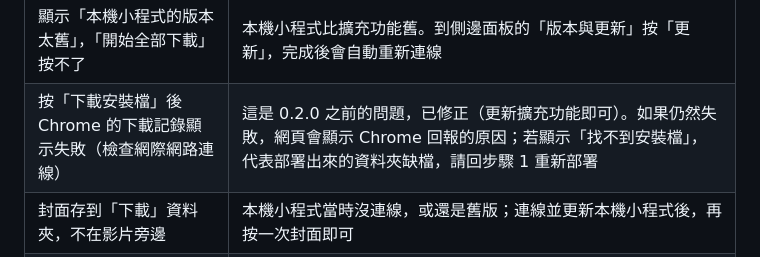
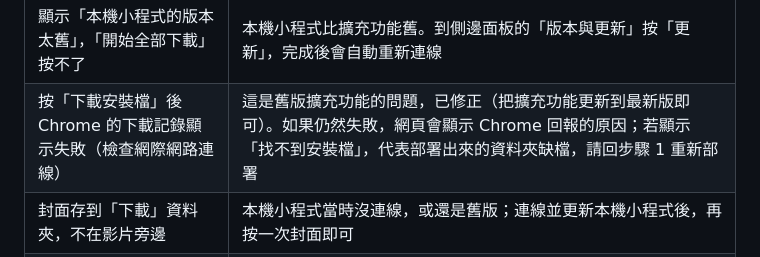
Before and after one commit to unnn3ing-oss/videodownload, a Markdown page: README.md, the part around the change. GitHub-like rendering.

Commit message:
docs: README wording for the installer download fix
Co-Authored-By: Claude <noreply@anthropic.com>
Claude-Session: https://claude.ai/code/session_01G1BfyDQfWQWNDybUp41ZB9

```diff
--- a/README.md
+++ b/README.md
@@ -95,7 +95,7 @@ Chrome 擴充功能加本機小程式，用來把**公司 YouTube 頻道的公
 | 網頁版顯示「與擴充功能的連線中斷」 | 擴充功能被停用、重新載入或移除了。到 `chrome://extensions` 確認它已啟用；恢復後網頁會自己解鎖，不行再重新整理。連線中斷期間新增與清單都是鎖住的 |
 | 網頁版顯示「與本機小程式的連線中斷」 | 小程式被關掉了，網頁會自動嘗試重新連線；如果顯示「啟動後馬上又關閉了」，代表自動重試 5 次都失敗，確認已執行過安裝檔，再按步驟 4 的「啟動」重試 |
 | 顯示「本機小程式的版本太舊」，「開始全部下載」按不了 | 本機小程式比擴充功能舊。到側邊面板的「版本與更新」按「更新」，完成後會自動重新連線 |
-| 按「下載安裝檔」後 Chrome 的下載記錄顯示失敗（檢查網際網路連線） | 這是 0.2.0 之前的問題，已修正（更新擴充功能即可）。如果仍然失敗，網頁會顯示 Chrome 回報的原因；若顯示「找不到安裝檔」，代表部署出來的資料夾缺檔，請回步驟 1 重新部署 |
+| 按「下載安裝檔」後 Chrome 的下載記錄顯示失敗（檢查網際網路連線） | 這是舊版擴充功能的問題，已修正（把擴充功能更新到最新版即可）。如果仍然失敗，網頁會顯示 Chrome 回報的原因；若顯示「找不到安裝檔」，代表部署出來的資料夾缺檔，請回步驟 1 重新部署 |
 | 封面存到「下載」資料夾，不在影片旁邊 | 本機小程式當時沒連線，或還是舊版；連線並更新本機小程式後，再按一次封面即可 |
 | 封面顯示「找不到封面圖片」 | 這支影片沒有任何尺寸的公開封面圖片，或暫時連不上 YouTube 圖片伺服器 |
 | 清單裡有一欄顯示「重複下載」 | 清單裡已有影片 ID 或標題相同的影片，這一欄不會下載；不需要的話按 X 移除 |
```
